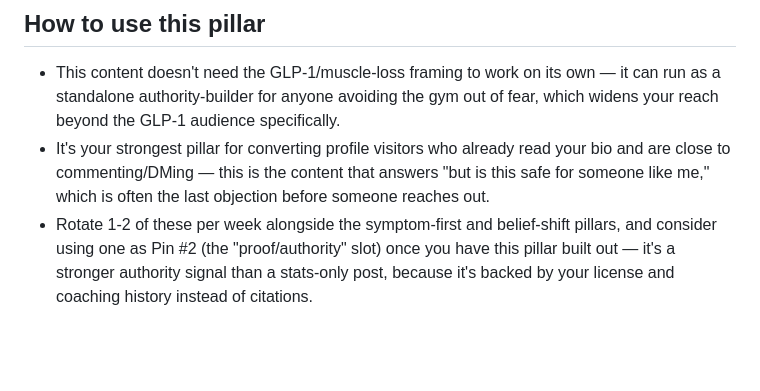
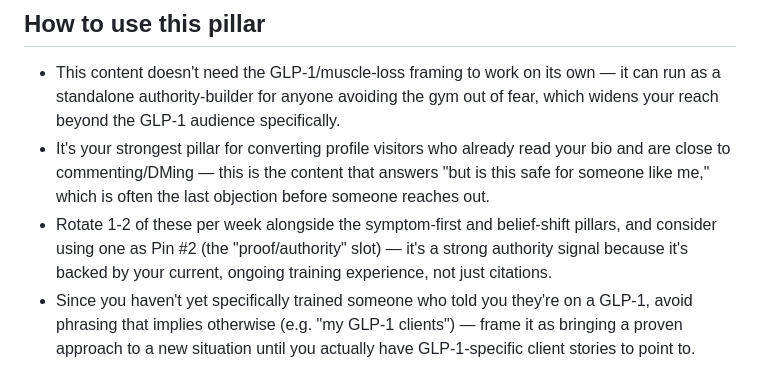
Before and after one commit to ryanwatkins88/fitness-ai-platform, a Markdown page: content/muscle-guard-joint-safety-beliefs.md, the part around one of its changes. Drawn GitHub-style; blank space fills up the shorter version.

```diff
--- a/content/muscle-guard-joint-safety-beliefs.md
+++ b/content/muscle-guard-joint-safety-beliefs.md
@@ -70,4 +76,5 @@ Third content pillar, alongside the 100-question bank and the symptom-first beli
 
 - This content doesn't need the GLP-1/muscle-loss framing to work on its own — it can run as a standalone authority-builder for anyone avoiding the gym out of fear, which widens your reach beyond the GLP-1 audience specifically.
 - It's your strongest pillar for converting profile visitors who already read your bio and are close to commenting/DMing — this is the content that answers "but is this safe for someone like me," which is often the last objection before someone reaches out.
-- Rotate 1-2 of these per week alongside the symptom-first and belief-shift pillars, and consider using one as Pin #2 (the "proof/authority" slot) once you have this pillar built out — it's a stronger authority signal than a stats-only post, because it's backed by your license and coaching history instead of citations.
+- Rotate 1-2 of these per week alongside the symptom-first and belief-shift pillars, and consider using one as Pin #2 (the "proof/authority" slot) — it's a strong authority signal because it's backed by your current, ongoing training experience, not just citations.
+- Since you haven't yet specifically trained someone who told you they're on a GLP-1, avoid phrasing that implies otherwise (e.g. "my GLP-1 clients") — frame it as bringing a proven approach to a new situation until you actually have GLP-1-specific client stories to point to.
```
Also changed, not shown: other parts of content/muscle-guard-joint-safety-beliefs.md (+23 -17 lines).
